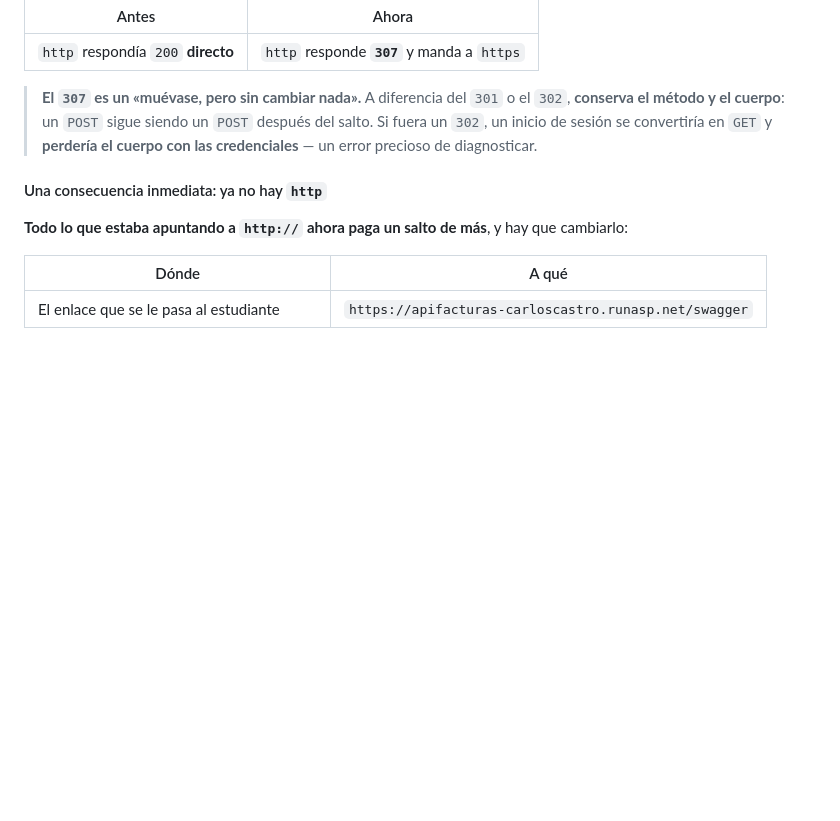
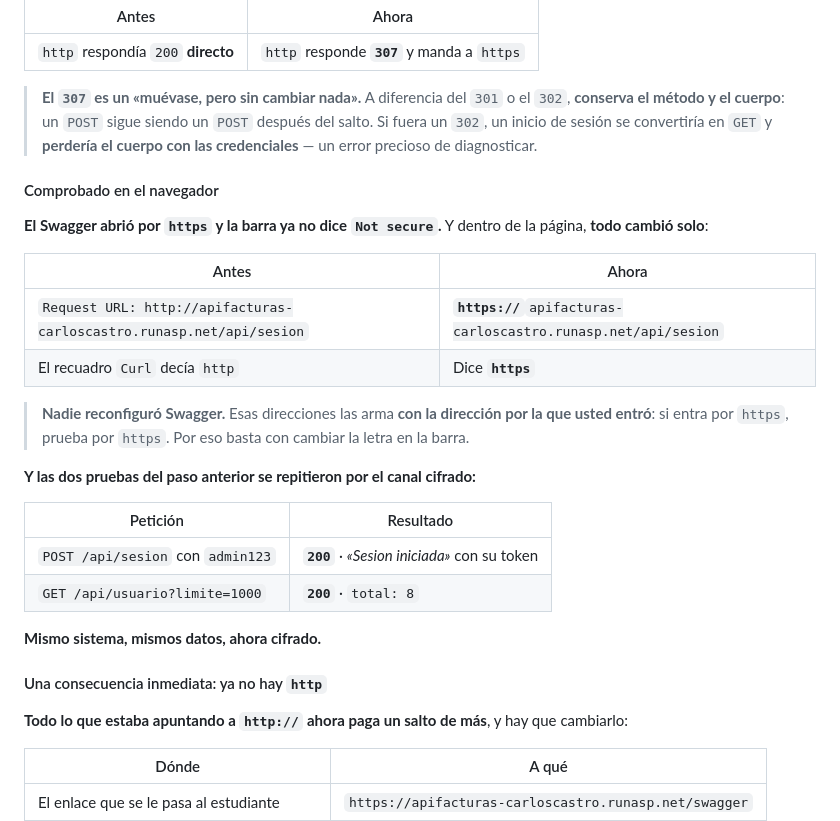
Before and after one commit to ccastro2050/proyecto_aplicacion_y_servicios_web4, a Markdown page: TUTORIAL_PUBLICAR.md, the part around the change. Rendered like a GitHub page; blank space fills up the shorter version.

Commit message:
Tutorial 6.7: https comprobado en el navegador
Swagger arma sus URLs con la direccion por la que uno entra: basta
cambiar la letra en la barra.

```diff
--- a/TUTORIAL_PUBLICAR.md
+++ b/TUTORIAL_PUBLICAR.md
@@ -2909,6 +2909,29 @@ http://apifacturas-carloscastro.runasp.net/
 > convertiría en `GET` y **perdería el cuerpo con las credenciales** — un error
 > precioso de diagnosticar.
 
+#### Comprobado en el navegador
+
+**El Swagger abrió por `https` y la barra ya no dice `Not secure`.** Y dentro
+de la página, **todo cambió solo**:
+
+| Antes | Ahora |
+|---|---|
+| `Request URL: http://apifacturas-carloscastro.runasp.net/api/sesion` | **`https://`**`apifacturas-carloscastro.runasp.net/api/sesion` |
+| El recuadro `Curl` decía `http` | Dice **`https`** |
+
+> **Nadie reconfiguró Swagger.** Esas direcciones las arma **con la dirección
+> por la que usted entró**: si entra por `https`, prueba por `https`. Por eso
+> basta con cambiar la letra en la barra.
+
+**Y las dos pruebas del paso anterior se repitieron por el canal cifrado:**
+
+| Petición | Resultado |
+|---|---|
+| `POST /api/sesion` con `admin123` | **`200`** · *«Sesion iniciada»* con su token |
+| `GET /api/usuario?limite=1000` | **`200`** · `total: 8` |
+
+**Mismo sistema, mismos datos, ahora cifrado.**
+
 #### Una consecuencia inmediata: ya no hay `http`
 
 **Todo lo que estaba apuntando a `http://` ahora paga un salto de más**, y hay
```
